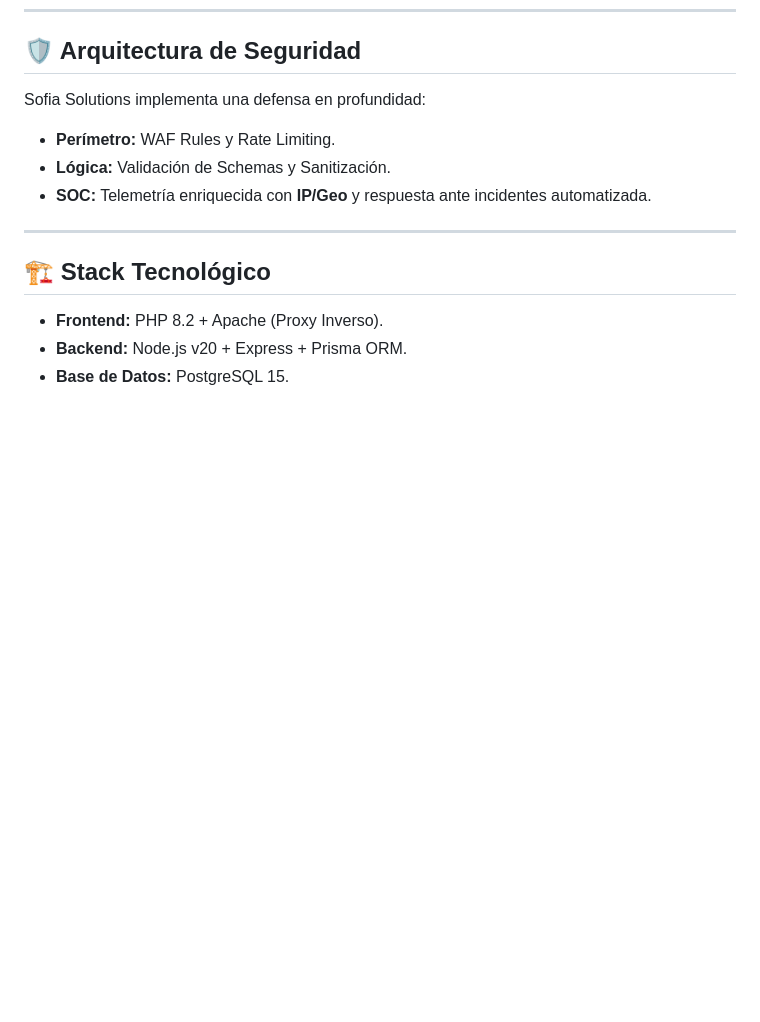
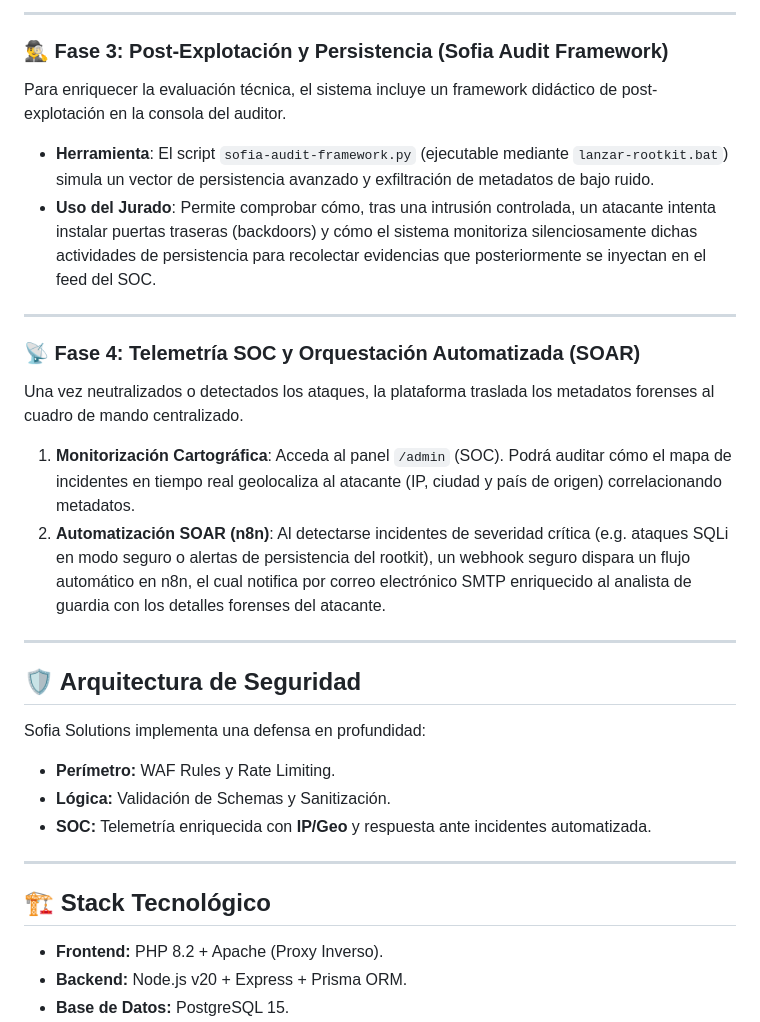
Before and after one commit to ewsophie333-lgtm/sofia-solutions, a Markdown page: README.md, the part around one of its changes. Rendered like a GitHub page; blank space fills up the shorter version.

```diff
--- a/README.md
+++ b/README.md
@@ -122,3 +141,23 @@ Dentro de la carpeta `scripts/`, se encuentra el **Sofia Kit Auditor** (`sofia-a
+---
+
+### 🕵️‍♂️ Fase 3: Post-Explotación y Persistencia (Sofia Audit Framework)
+
+Para enriquecer la evaluación técnica, el sistema incluye un framework didáctico de post-explotación en la consola del auditor.
+
+*   **Herramienta**: El script `sofia-audit-framework.py` (ejecutable mediante `lanzar-rootkit.bat`) simula un vector de persistencia avanzado y exfiltración de metadatos de bajo ruido.
+*   **Uso del Jurado**: Permite comprobar cómo, tras una intrusión controlada, un atacante intenta instalar puertas traseras (backdoors) y cómo el sistema monitoriza silenciosamente dichas actividades de persistencia para recolectar evidencias que posteriormente se inyectan en el feed del SOC.
+
+---
+
+### 📡 Fase 4: Telemetría SOC y Orquestación Automatizada (SOAR)
+
+Una vez neutralizados o detectados los ataques, la plataforma traslada los metadatos forenses al cuadro de mando centralizado.
+
+1.  **Monitorización Cartográfica**: Acceda al panel `/admin` (SOC). Podrá auditar cómo el mapa de incidentes en tiempo real geolocaliza al atacante (IP, ciudad y país de origen) correlacionando metadatos.
+2.  **Automatización SOAR (n8n)**: Al detectarse incidentes de severidad crítica (e.g. ataques SQLi en modo seguro o alertas de persistencia del rootkit), un webhook seguro dispara un flujo automático en n8n, el cual notifica por correo electrónico SMTP enriquecido al analista de guardia con los detalles forenses del atacante.
+
+---
+
 
 ## 🛡️ Arquitectura de Seguridad
 Sofia Solutions implementa una defensa en profundidad:
```
Also changed, not shown: other parts of README.md (+41 -22 lines).
